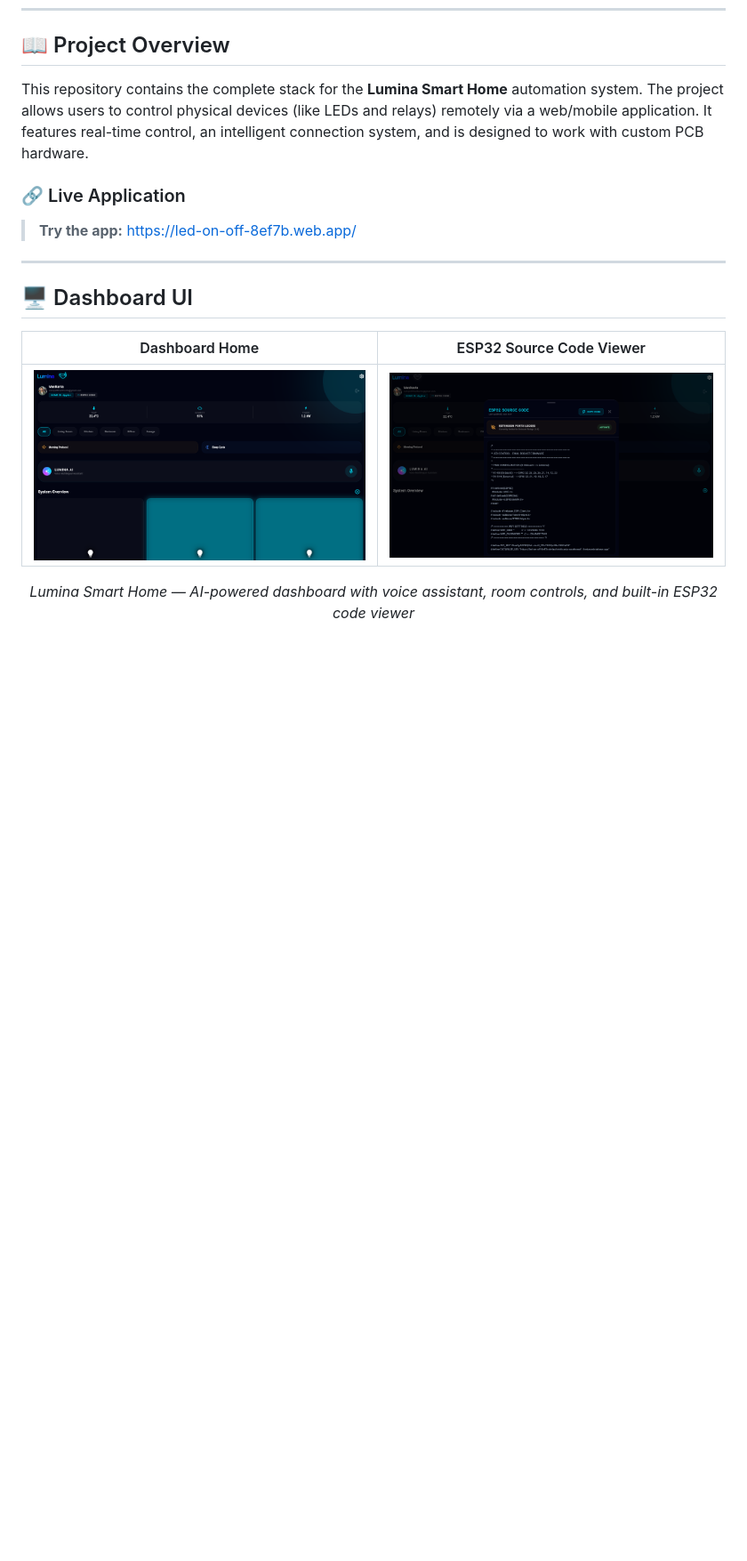
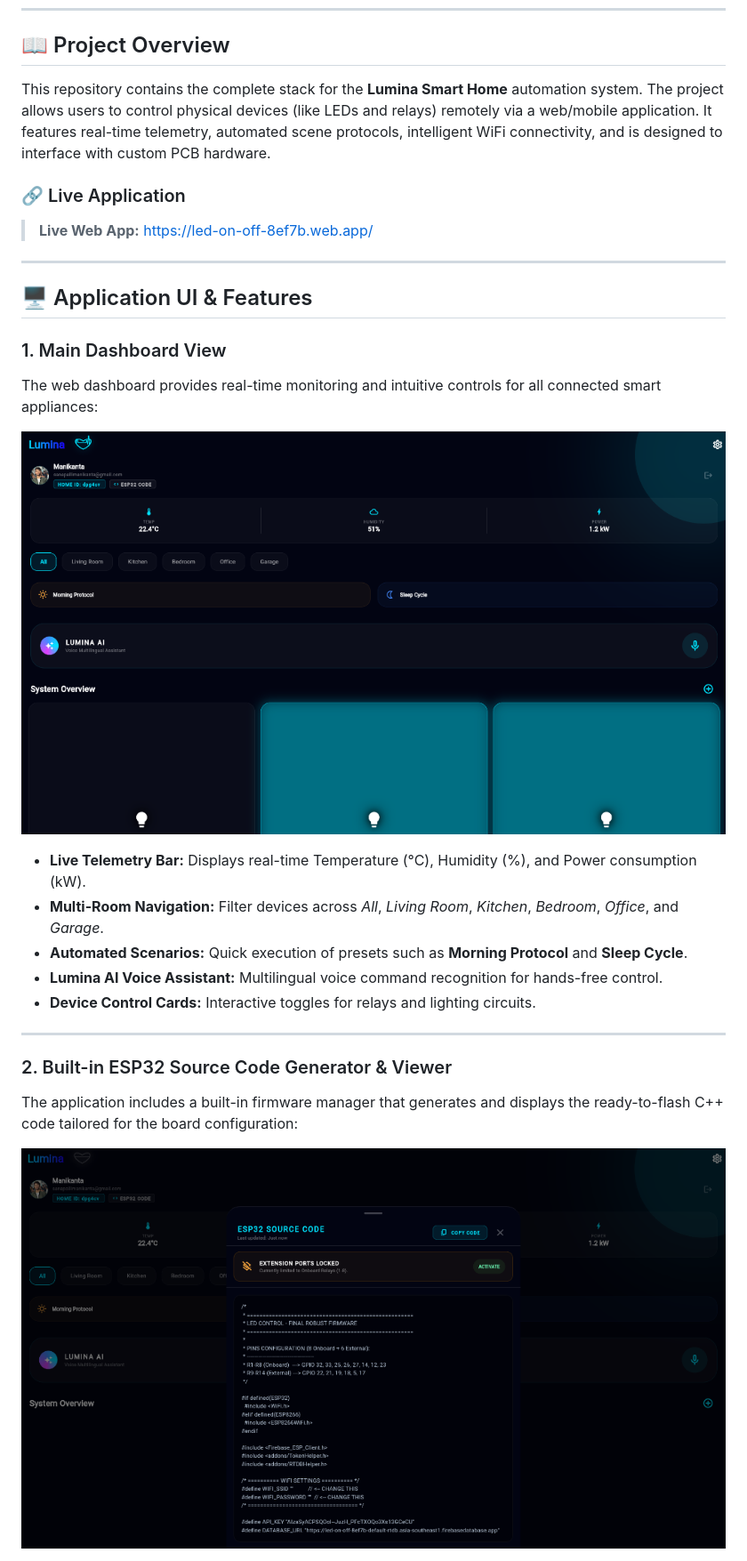
Before and after one commit to sanapallimanikanta/Smart_House, a Markdown page: README.md, the part around one of its changes. Shown at 89% size. Drawn GitHub-style; pictures changed too: assets/lumina_dashboard_ui.png (added), assets/lumina_esp32_code_modal.png (added); blank space fills up the shorter version.

```diff
--- a/README.md
+++ b/README.md
@@ -14,20 +20,34 @@
 
 ## 📖 Project Overview
 
-This repository contains the complete stack for the **Lumina Smart Home** automation system. The project allows users to control physical devices (like LEDs and relays) remotely via a web/mobile application. It features real-time control, an intelligent connection system, and is designed to work with custom PCB hardware.
+This repository contains the complete stack for the **Lumina Smart Home** automation system. The project allows users to control physical devices (like LEDs and relays) remotely via a web/mobile application. It features real-time telemetry, automated scene protocols, intelligent WiFi connectivity, and is designed to interface with custom PCB hardware.
 
 ### 🔗 Live Application
-> **Try the app:** [https://led-on-off-8ef7b.web.app/](https://led-on-off-8ef7b.web.app/)
+> **Live Web App:** [https://led-on-off-8ef7b.web.app/](https://led-on-off-8ef7b.web.app/)
 
 ---
 
-## 🖥️ Dashboard UI
+## 🖥️ Application UI & Features
 
-<div align="center">
+### 1. Main Dashboard View
+The web dashboard provides real-time monitoring and intuitive controls for all connected smart appliances:
 
-| Dashboard Home | ESP32 Source Code Viewer |
-|:---:|:---:|
-| <img src="software/dashboard_ui.png" alt="Lumina Dashboard" width="480"/> | <img src="software/dashboard_esp32_code.png" alt="ESP32 Code Viewer" width="480"/> |
+<p align="center">
+  <img src="assets/lumina_dashboard_ui.png" alt="Lumina Web Dashboard" width="100%"/>
+</p>
 
-<em>Lumina Smart Home — AI-powered dashboard with voice assistant, room controls, and built-in ESP32 code viewer</em>
-</div>
+* **Live Telemetry Bar:** Displays real-time Temperature (°C), Humidity (%), and Power consumption (kW).
+* **Multi-Room Navigation:** Filter devices across *All*, *Living Room*, *Kitchen*, *Bedroom*, *Office*, and *Garage*.
+* **Automated Scenarios:** Quick execution of presets such as **Morning Protocol** and **Sleep Cycle**.
+* **Lumina AI Voice Assistant:** Multilingual voice command recognition for hands-free control.
+* **Device Control Cards:** Interactive toggles for relays and lighting circuits.
+
+---
+
+### 2. Built-in ESP32 Source Code Generator & Viewer
+The application includes a built-in firmware manager that generates and displays the ready-to-flash C++ code tailored for the board configuration:
+
+<p align="center">
+  <img src="assets/lumina_esp32_code_modal.png" alt="ESP32 Source Code Viewer Modal" width="100%"/>
+</p>
+
```
Also changed, not shown: other parts of README.md (+27 -19 lines), assets/pcb_3d.png (added), assets/pcb_layout.png (added).
